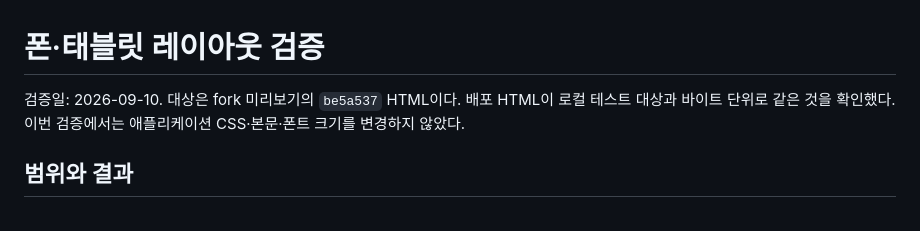
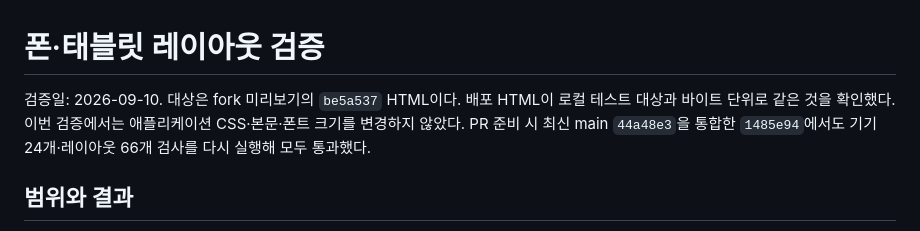
Before and after one commit to nz877c9bwp-png/indie, a Markdown page: docs/device-layout-check.md, the part around the change. Drawn GitHub-style.

```diff
--- a/docs/device-layout-check.md
+++ b/docs/device-layout-check.md
@@ -1,6 +1,6 @@
 # 폰·태블릿 레이아웃 검증
 
-검증일: 2026-09-10. 대상은 fork 미리보기의 `be5a537` HTML이다. 배포 HTML이 로컬 테스트 대상과 바이트 단위로 같은 것을 확인했다. 이번 검증에서는 애플리케이션 CSS·본문·폰트 크기를 변경하지 않았다.
+검증일: 2026-09-10. 대상은 fork 미리보기의 `be5a537` HTML이다. 배포 HTML이 로컬 테스트 대상과 바이트 단위로 같은 것을 확인했다. 이번 검증에서는 애플리케이션 CSS·본문·폰트 크기를 변경하지 않았다. PR 준비 시 최신 main `44a48e3`을 통합한 `1485e94`에서도 기기 24개·레이아웃 66개 검사를 다시 실행해 모두 통과했다.
 
 ## 범위와 결과
 
```
Also changed, not shown: docs/mobile-layout.md (+7 -2 lines), docs/screenshots/mobile-album.png, docs/screenshots/mobile-board.png.
